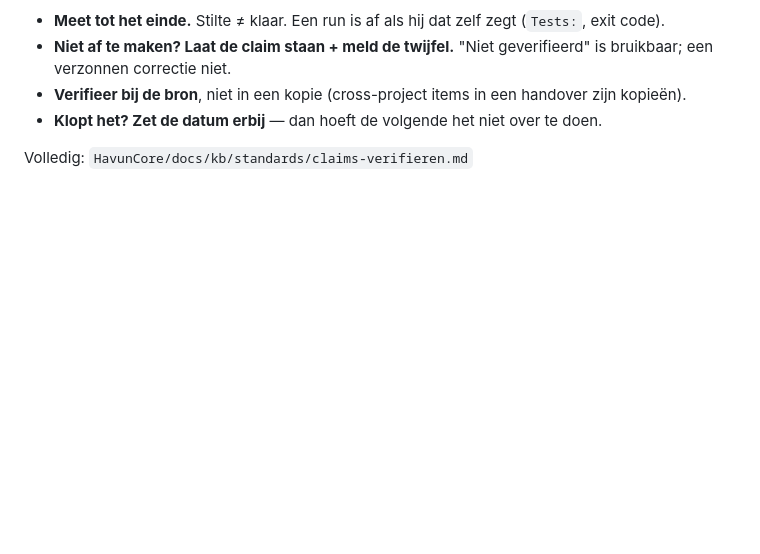
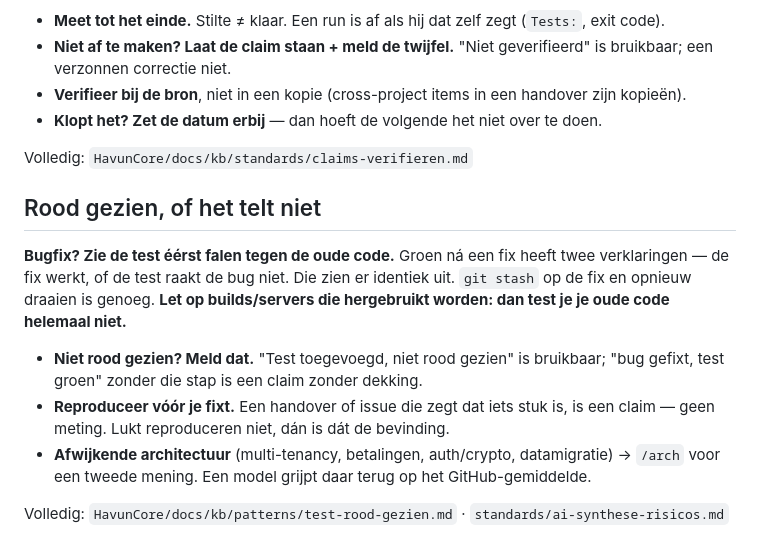
Before and after one commit to havun22-hvu/HavunCore, a Markdown page: CLAUDE.md, the part around the change. Rendered like a GitHub page; blank space fills up the shorter version.

Commit message:
docs(claude): a bugfix test must be seen red against the old code
Co-Authored-By: Claude Opus 5 (1M context) <noreply@anthropic.com>

```diff
--- a/CLAUDE.md
+++ b/CLAUDE.md
@@ -77,3 +77,19 @@ hebben.**
 - **Klopt het? Zet de datum erbij** — dan hoeft de volgende het niet over te doen.
 
 Volledig: `HavunCore/docs/kb/standards/claims-verifieren.md`
+
+## Rood gezien, of het telt niet
+
+**Bugfix? Zie de test éérst falen tegen de oude code.** Groen ná een fix heeft twee verklaringen —
+de fix werkt, of de test raakt de bug niet. Die zien er identiek uit. `git stash` op de fix en
+opnieuw draaien is genoeg. **Let op builds/servers die hergebruikt worden: dan test je je oude
+code helemaal niet.**
+
+- **Niet rood gezien? Meld dat.** "Test toegevoegd, niet rood gezien" is bruikbaar; "bug gefixt,
+  test groen" zonder die stap is een claim zonder dekking.
+- **Reproduceer vóór je fixt.** Een handover of issue die zegt dat iets stuk is, is een claim —
+  geen meting. Lukt reproduceren niet, dán is dát de bevinding.
+- **Afwijkende architectuur** (multi-tenancy, betalingen, auth/crypto, datamigratie) → `/arch`
+  voor een tweede mening. Een model grijpt daar terug op het GitHub-gemiddelde.
+
+Volledig: `HavunCore/docs/kb/patterns/test-rood-gezien.md` · `standards/ai-synthese-risicos.md`
```
Also changed, not shown: .claude/commands/mpc.md (+2 -0 lines), .claude/commands/start.md (+2 -0 lines).
